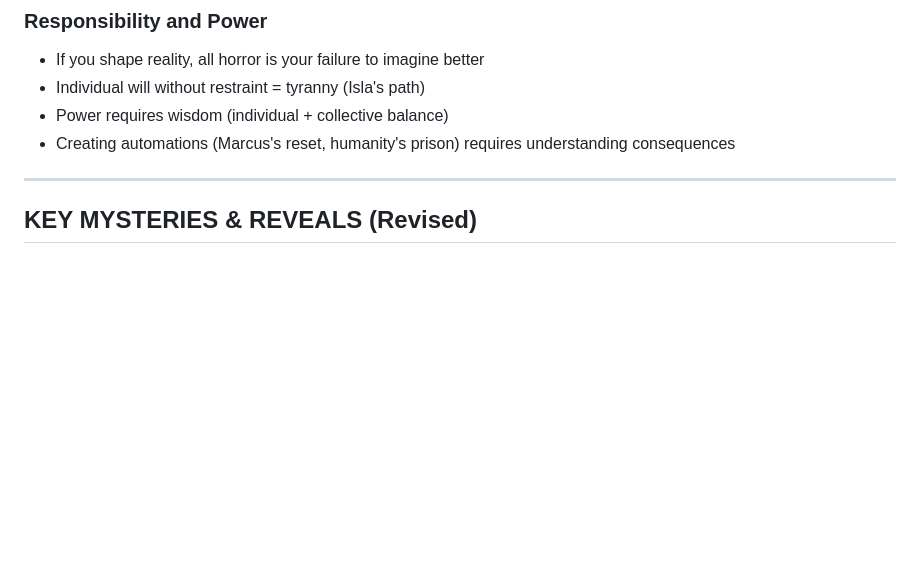
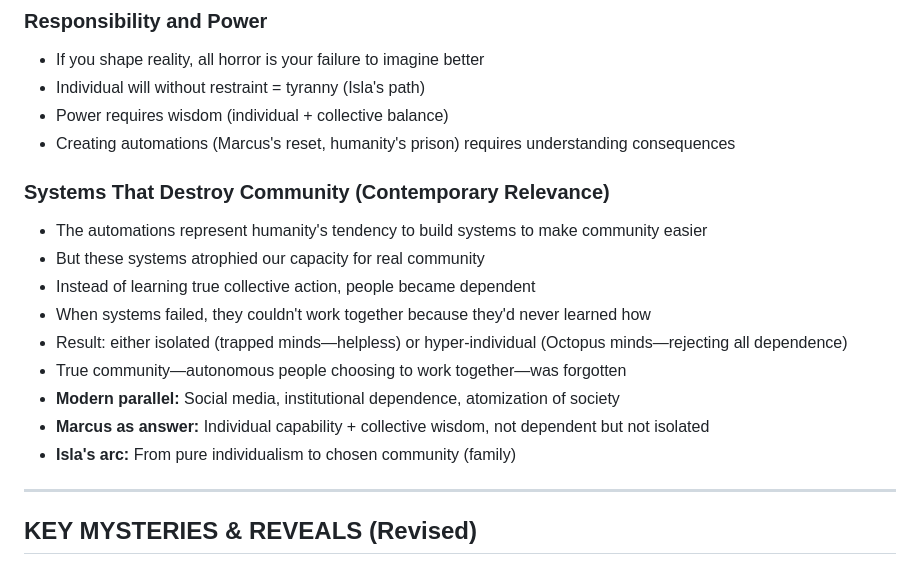
Before and after one commit to wileydavis/fata-organa, a Markdown page: _project/docs/story_threads_overview.md, the part around the change. GitHub-like rendering; blank space fills up the shorter version.

```diff
--- a/_project/docs/story_threads_overview.md
+++ b/_project/docs/story_threads_overview.md
@@ -191,6 +191,17 @@ Only after Isla chooses redemption (confirmed by her breath on the frequency) do
 - Power requires wisdom (individual + collective balance)
 - Creating automations (Marcus's reset, humanity's prison) requires understanding consequences
 
+### Systems That Destroy Community (Contemporary Relevance)
+- The automations represent humanity's tendency to build systems to make community easier
+- But these systems atrophied our capacity for real community
+- Instead of learning true collective action, people became dependent
+- When systems failed, they couldn't work together because they'd never learned how
+- Result: either isolated (trapped minds—helpless) or hyper-individual (Octopus minds—rejecting all dependence)
+- True community—autonomous people choosing to work together—was forgotten
+- **Modern parallel:** Social media, institutional dependence, atomization of society
+- **Marcus as answer:** Individual capability + collective wisdom, not dependent but not isolated
+- **Isla's arc:** From pure individualism to chosen community (family)
+
 ---
 
 ## KEY MYSTERIES & REVEALS (Revised)
```
